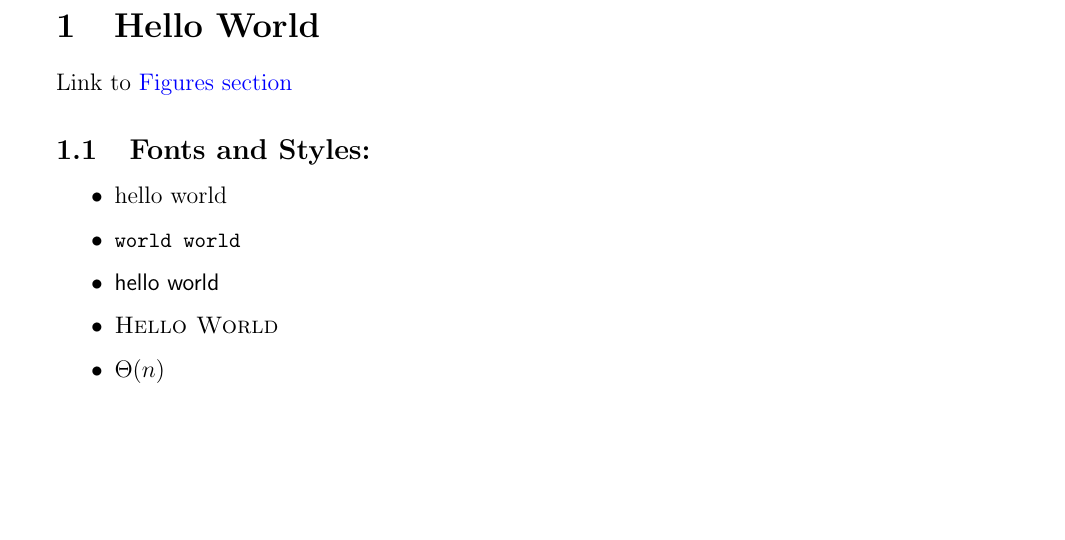
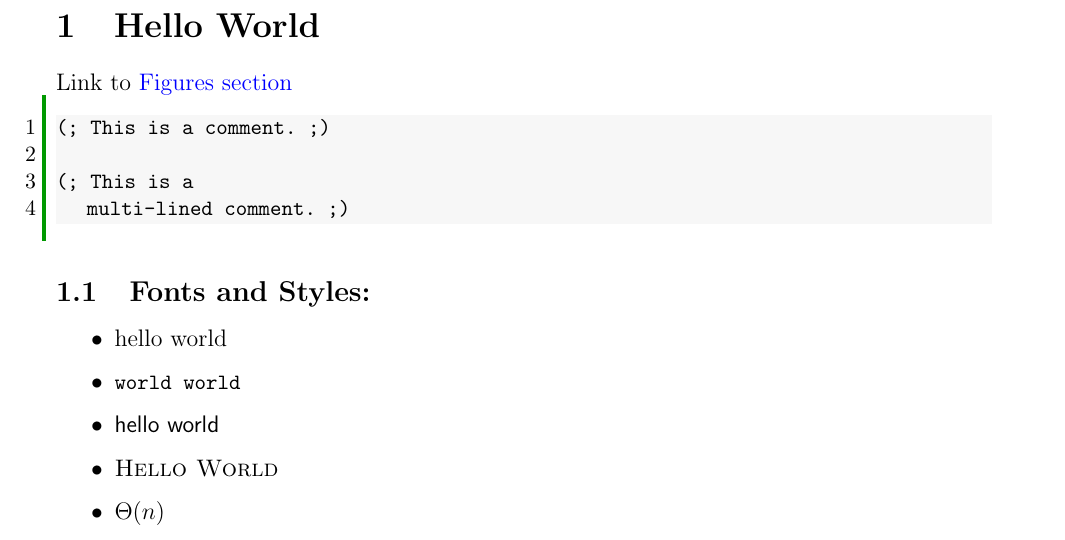
Before and after one commit to atrinh1996/templates, a LaTeX document (fav_template.tex): part of page 2 of 2 before the commit and part of page 2 of 3 after it, cut so that both start at the same text, the shorter picture padded with empty space. Compiled offline with pdfLaTeX.

Commit message:
changebar

```diff
--- a/fav_template.tex
+++ b/fav_template.tex
@@ -12,6 +12,7 @@
 \usepackage[utf8]{inputenc}
 \usepackage{parskip}
 \usepackage{tabularx}
+\usepackage[color, leftbars]{changebar}
 
 % Important Configurations
 
@@ -94,6 +95,22 @@
 
 %%%%%%%%%%%%%%%%%%%%%%%%%%%%%%%%%%%%%%%%%%%%%%%%%%%%%%%%%%%%%%%%%%%%%%%%
 
+%%%%%%%%%%%%%%%%%%%%%%%%%%%%%%%%%%%%%%%%%%%%%%%%%%%%%%%%%%%%%%%%%%%%%%%%
+\usepackage{xcolor}
+%% https://tex.stackexchange.com/questions/401750/quick-and-short-command-for-coloring-one-word
+\newcommand\shorthandon{\catcode`@=\active \catcode`^=\active \catcode`*=\active }
+\newcommand\shorthandoff{\catcode`@=12 \catcode`^=7 \catcode`*=12 }
+\shorthandon
+\def@#1@{\textcolor{red}{#1}}%
+\def^#1^{\textcolor{blue}{#1}}%
+\def*#1{\string#1}
+\shorthandoff
+%% useage: \textcolor{red}{text here}
+% \shorthandon
+% This is a @test@ of the ^emergency^ bro*@dcast system.
+% \shorthandoff
+%%%%%%%%%%%%%%%%%%%%%%%%%%%%%%%%%%%%%%%%%%%%%%%%%%%%%%%%%%%%%%%%%%%%%%%%
+
 
 %%%%%%%%%%%%%%%%%%%%%%%%%%%%%%%%%%%%%%%%%%%%%%%%%%%%%%%%%%%%%%%%%%%%%%%%
 
@@ -152,6 +169,7 @@
     linkcolor=blue, % was previously black
     filecolor=magenta,
     urlcolor=blue,
+    pdftitle={Template}
 }
 \urlstyle{same}
 
@@ -192,6 +215,17 @@
                       % to link sections within file,
                       % do \hyperref[label]{text}
         Link to \hyperref[sec:figures]{Figures section}
+
+\cbcolor{dkgreen}
+\cbstart
+\begin{lstlisting}
+(; This is a comment. ;)
+
+(; This is a
+   multi-lined comment. ;)
+\end{lstlisting}
+\cbend
+
 
         \subsection{Fonts and Styles:}
             \begin{itemize}
```
Also changed, not shown: better-theory-template.tex (+1 -0 lines), better-theory-template.pdf, fav_template.pdf, fav_template.tex (5 more changed lines).
